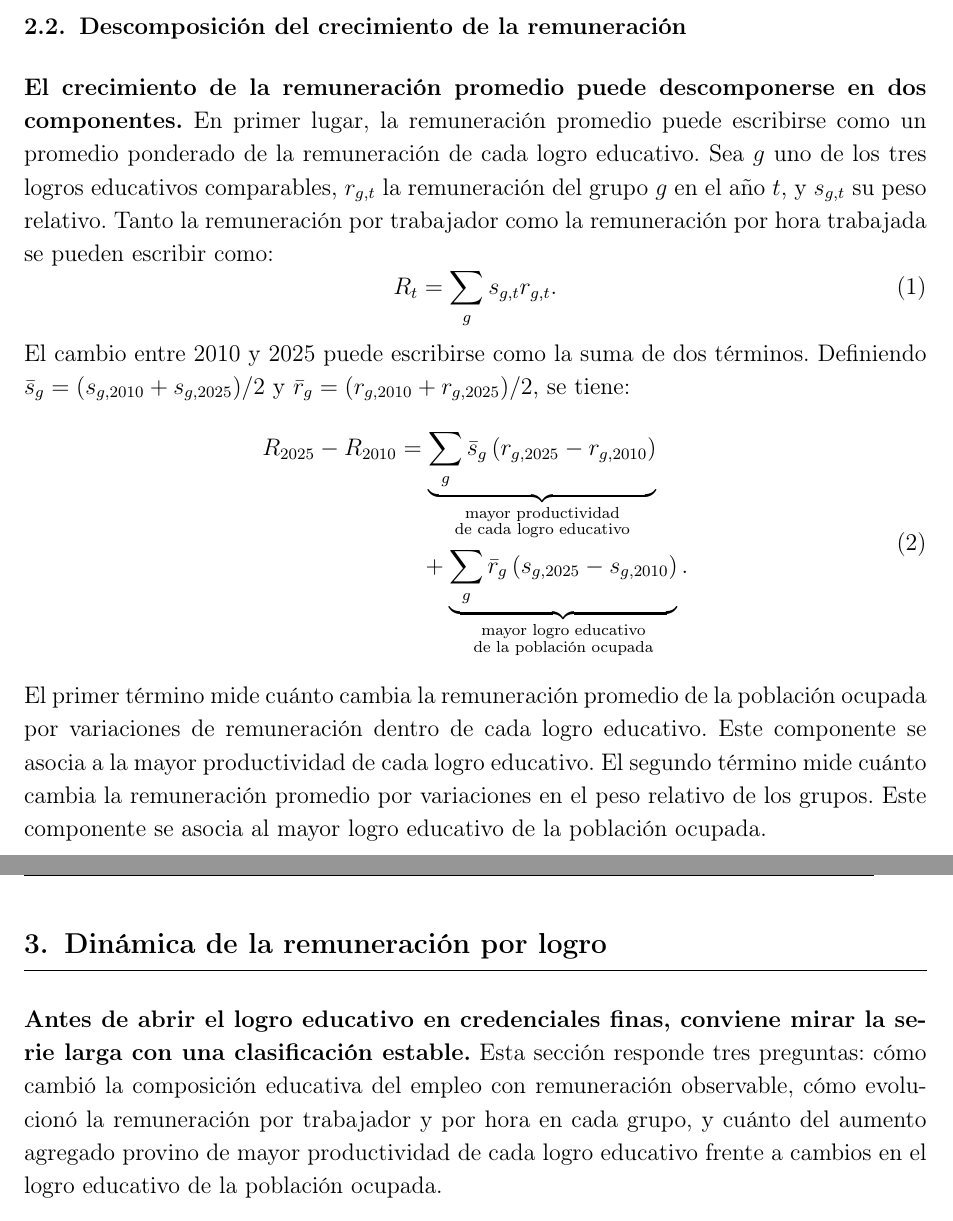
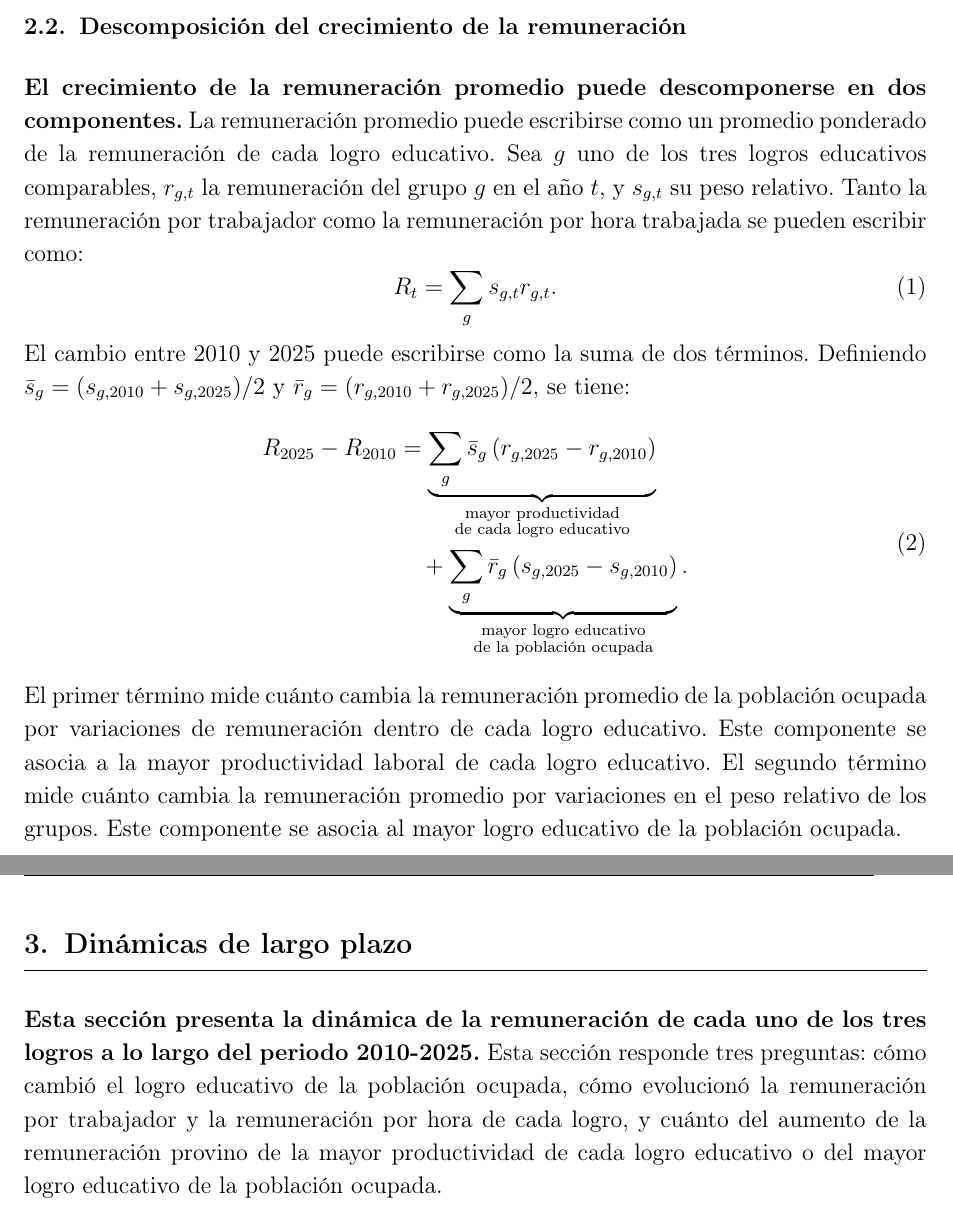
Before and after one commit to oliverpardo1979/Informe_Educacion, a LaTeX document (main.tex, which reads Paper/sections/CuerpoInformeRemuneracionEducacionGEIH.tex): two parts of pages 6 and 7 of 29, joined at a grey line, cut so that both start at the same text. Compiled offline with pdfLaTeX.

Commit message:
Minor edits

```diff
--- a/Paper/sections/CuerpoInformeRemuneracionEducacionGEIH.tex
+++ b/Paper/sections/CuerpoInformeRemuneracionEducacionGEIH.tex
@@ -53,7 +53,7 @@ Superior o universitaria & Superior o universitaria & Doctorado \\
 
 \subsection{Descomposición del crecimiento de la remuneración}
 
-\textbf{El crecimiento de la remuneración promedio puede descomponerse en dos componentes.} En primer lugar, la remuneración promedio puede escribirse como un promedio ponderado de la remuneración de cada logro educativo. Sea \(g\) uno de los tres logros educativos comparables, \(r_{g,t}\) la remuneración del grupo \(g\) en el año \(t\), y \(s_{g,t}\) su peso relativo. Tanto la remuneración por trabajador como la remuneración por hora trabajada se pueden escribir como:
+\textbf{El crecimiento de la remuneración promedio puede descomponerse en dos componentes.} La remuneración promedio puede escribirse como un promedio ponderado de la remuneración de cada logro educativo. Sea \(g\) uno de los tres logros educativos comparables, \(r_{g,t}\) la remuneración del grupo \(g\) en el año \(t\), y \(s_{g,t}\) su peso relativo. Tanto la remuneración por trabajador como la remuneración por hora trabajada se pueden escribir como:
 \begin{equation}\label{eq:remuneracion_promedio_educacion}
 R_t = \sum_g s_{g,t} r_{g,t}.
 \end{equation}
@@ -67,11 +67,11 @@ R_{2025}-R_{2010}
 \underbrace{\sum_g \bar{r}_g \left(s_{g,2025}-s_{g,2010}\right)}_{\substack{\text{mayor logro educativo}\\\text{de la población ocupada}}}.
 \end{aligned}
 \end{equation}
-El primer término mide cuánto cambia la remuneración promedio de la población ocupada por variaciones de remuneración dentro de cada logro educativo. Este componente se asocia a la mayor productividad de cada logro educativo. El segundo término mide cuánto cambia la remuneración promedio por variaciones en el peso relativo de los grupos. Este componente se asocia al mayor logro educativo de la población ocupada. %En el Cuadro \ref{tab:descomposicion_remuneracion_educacion}, las etiquetas de la cascada muestran el valor de cada término y su participación en el cambio total \(R_{2025}-R_{2010}\). Por lo tanto, la descomposición no debe leerse como una estimación causal. Su aporte es ordenar cuánto del cambio observado se asocia con mayor productividad de cada logro educativo y cuánto con el mayor logro educativo de la población ocupada.
+El primer término mide cuánto cambia la remuneración promedio de la población ocupada por variaciones de remuneración dentro de cada logro educativo. Este componente se asocia a la mayor productividad laboral de cada logro educativo. El segundo término mide cuánto cambia la remuneración promedio por variaciones en el peso relativo de los grupos. Este componente se asocia al mayor logro educativo de la población ocupada. %En el Cuadro \ref{tab:descomposicion_remuneracion_educacion}, las etiquetas de la cascada muestran el valor de cada término y su participación en el cambio total \(R_{2025}-R_{2010}\). Por lo tanto, la descomposición no debe leerse como una estimación causal. Su aporte es ordenar cuánto del cambio observado se asocia con mayor productividad de cada logro educativo y cuánto con el mayor logro educativo de la población ocupada.
 
-\section{Dinámica de la remuneración por logro}\label{sec:grupos_comparables}
+\section{Dinámicas de largo plazo}\label{sec:grupos_comparables}
 
-\textbf{Antes de abrir el logro educativo en credenciales finas, conviene mirar la serie larga con una clasificación estable.} Esta sección responde tres preguntas: cómo cambió la composición educativa del empleo con remuneración observable, cómo evolucionó la remuneración por trabajador y por hora en cada grupo, y cuánto del aumento agregado provino de mayor productividad de cada logro educativo frente a cambios en el logro educativo de la población ocupada.
+\textbf{Esta sección presenta la dinámica de la remuneración de cada uno de los tres logros a lo largo del periodo 2010-2025.} Esta sección responde tres preguntas: cómo cambió el logro educativo de la población ocupada, cómo evolucionó la remuneración por trabajador y la remuneración por hora de cada logro, y cuánto del aumento de la remuneración provino de la mayor productividad de cada logro educativo o del mayor logro educativo de la población ocupada.
 
 \textbf{El Cuadro \ref{tab:remuneracion_educacion_comparable} muestra el universo de ocupados usado en la comparación.} La submuestra con horas e ingreso laboral por hora válidos pasó de 16,8 millones de ocupados en 2010 a 22,9 millones en 2025. Esta submuestra equivale al 90,5\% y 96,3\% del total oficial de ocupados reportado por el DANE en esos años. Durante el periodo, la participación de trabajadores con educación superior pasó de 22,8\% a 33,7\%, mientras primaria o menos redujo su peso de 36,0\% a 21,0\%. El cambio no fue solo de tamaño del empleo. También cambió su composición por logro educativo.
 
```
